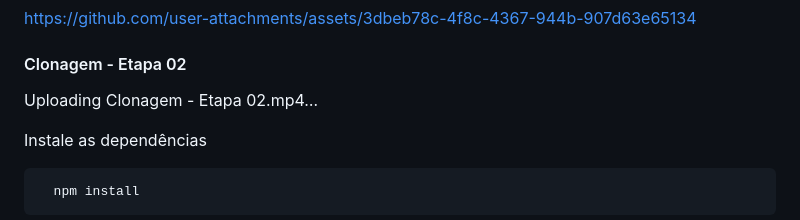
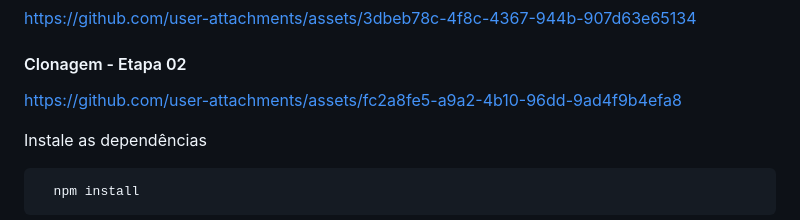
Before and after one commit to souMarioJunior/Anfield-Side, a Markdown page: README.md, the part around the change. Drawn GitHub-style.

Commit message:
Update README.md
Fix vídeo tuto 02

```diff
--- a/README.md
+++ b/README.md
@@ -87,8 +87,7 @@ Entre no diretório do projeto
 https://github.com/user-attachments/assets/3dbeb78c-4f8c-4367-944b-907d63e65134
 
 #### Clonagem - Etapa 02
-Uploading Clonagem - Etapa 02.mp4…
-
+https://github.com/user-attachments/assets/fc2a8fe5-a9a2-4b10-96dd-9ad4f9b4efa8
 
 Instale as dependências
 
```
